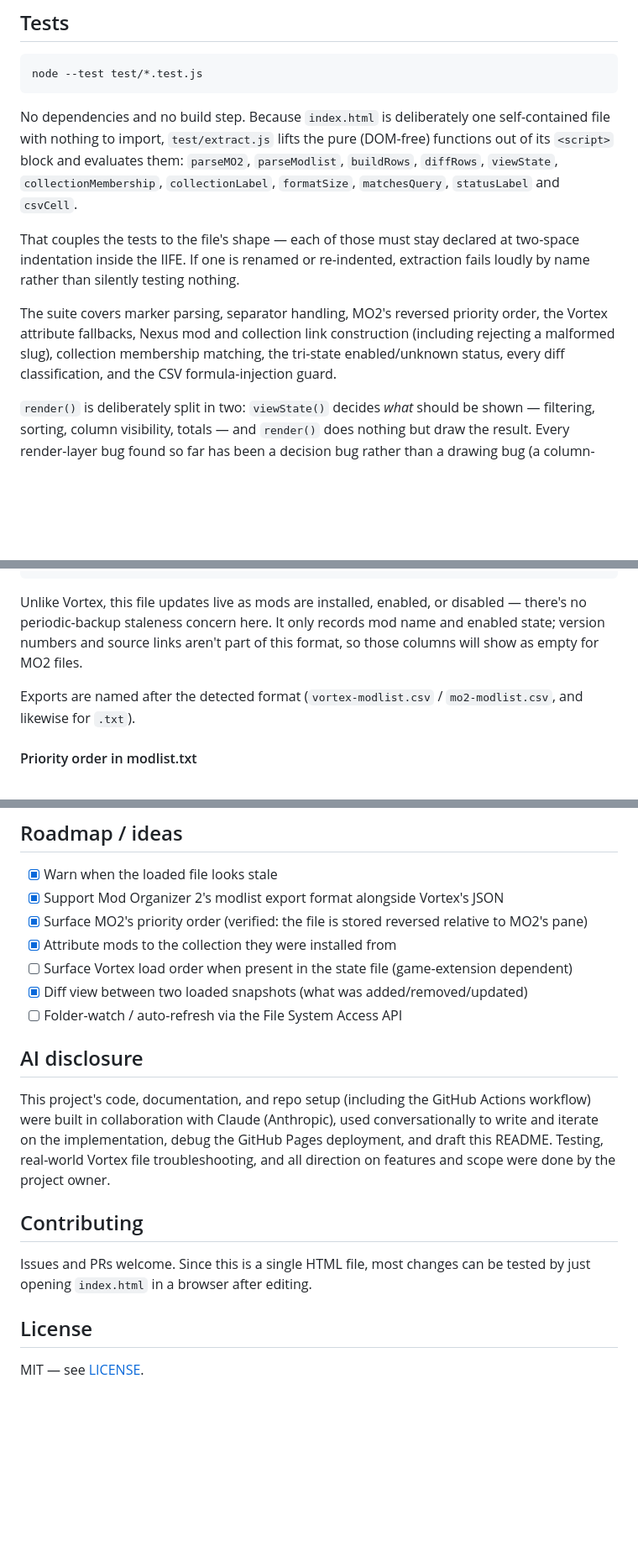
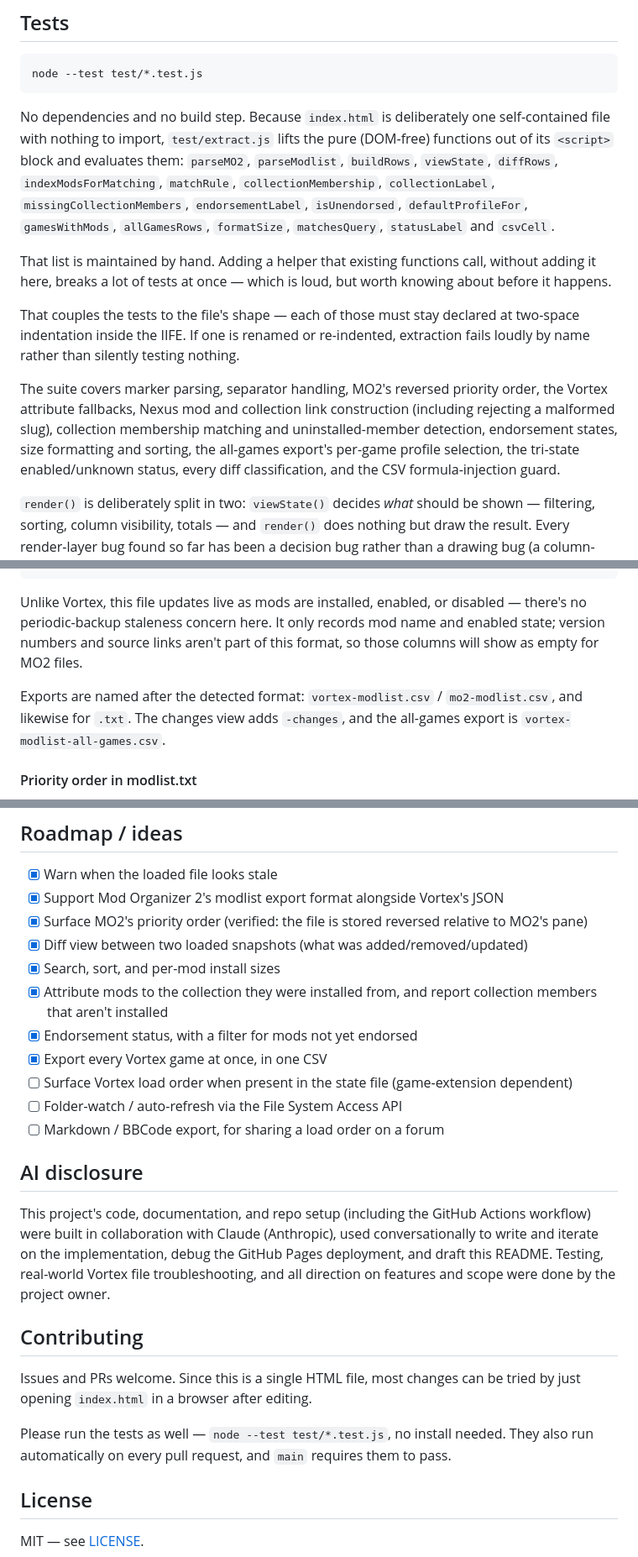
Before and after one commit to TheRealestNwah/modlist-exporter, a Markdown page: README.md, 3 parts joined by grey strips. Shown at 84% size. GitHub-like rendering; blank space fills up the shorter version.

Commit message:
Correct README claims that had drifted from the code
An audit against the actual source rather than by eye. No literal
placeholder text was left, but several statements had gone stale as
features landed.

- The list of functions the test harness lifts out of index.html named 10;
  extract.js actually lifts 18. Now checked to match, with a note that the
  list is hand-maintained and that omitting a new helper breaks many tests
  at once.
- The search box was described as covering name, mod id, version and
  source. It also covers collection names, which is how you find a
  collection's members.
- Column hiding was described as covering sizes and priority order only.
  It governs four columns; collections and endorsement were missing.
- The intro promised "more mod managers planned". Nothing on the roadmap
  plans another one, and Vortex and MO2 are the two that matter, so the
  promise is dropped rather than left dangling.
- The test-coverage summary predated endorsement, sizes and the all-games
  export.
- Export filenames listed the base pair but not the -changes or
  -all-games variants.
- The roadmap was missing three shipped items and interleaved done with
  not-done; it now groups them and lists Markdown export as planned.
- Contributing told people to test by opening the file in a browser,
  which predates the test suite. It now points at the tests and says main
  requires them.
- The gh command in the deploy notes had lost its line continuation when
  it was first written.

Co-Authored-By: Claude Opus 5 <noreply@anthropic.com>

```diff
--- a/README.md
+++ b/README.md
@@ -71,9 +71,15 @@ node --test test/*.test.js
 No dependencies and no build step. Because `index.html` is deliberately one
 self-contained file with nothing to import, `test/extract.js` lifts the pure
 (DOM-free) functions out of its `<script>` block and evaluates them:
-`parseMO2`, `parseModlist`, `buildRows`, `diffRows`, `viewState`,
-`collectionMembership`, `collectionLabel`, `formatSize`, `matchesQuery`,
-`statusLabel` and `csvCell`.
+`parseMO2`, `parseModlist`, `buildRows`, `viewState`, `diffRows`,
+`indexModsForMatching`, `matchRule`, `collectionMembership`,
+`collectionLabel`, `missingCollectionMembers`, `endorsementLabel`,
+`isUnendorsed`, `defaultProfileFor`, `gamesWithMods`, `allGamesRows`,
+`formatSize`, `matchesQuery`, `statusLabel` and `csvCell`.
+
+That list is maintained by hand. Adding a helper that existing functions call,
+without adding it here, breaks a lot of tests at once — which is loud, but
+worth knowing about before it happens.
 
 That couples the tests to the file's shape — each of those must stay declared
 at two-space indentation inside the IIFE. If one is renamed or re-indented,
@@ -82,8 +88,10 @@ extraction fails loudly by name rather than silently testing nothing.
 The suite covers marker parsing, separator handling, MO2's reversed priority
 order, the Vortex attribute fallbacks, Nexus mod and collection link
 construction (including rejecting a malformed slug), collection membership
-matching, the tri-state enabled/unknown status, every diff classification,
-and the CSV formula-injection guard.
+matching and uninstalled-member detection, endorsement states, size
+formatting and sorting, the all-games export's per-game profile selection,
+the tri-state enabled/unknown status, every diff classification, and the CSV
+formula-injection guard.
 
 `render()` is deliberately split in two: `viewState()` decides *what* should
 be shown — filtering, sorting, column visibility, totals — and `render()` does
@@ -310,8 +322,9 @@ disabled — there's no periodic-backup staleness concern here. It only
 records mod name and enabled state; version numbers and source links aren't
 part of this format, so those columns will show as empty for MO2 files.
 
-Exports are named after the detected format (`vortex-modlist.csv` /
-`mo2-modlist.csv`, and likewise for `.txt`).
+Exports are named after the detected format: `vortex-modlist.csv` /
+`mo2-modlist.csv`, and likewise for `.txt`. The changes view adds
+`-changes`, and the all-games export is `vortex-modlist-all-games.csv`.
 
 #### Priority order in modlist.txt
 
@@ -339,11 +352,16 @@ comparable ordering.
 - [x] Support Mod Organizer 2's modlist export format alongside Vortex's JSON
 - [x] Surface MO2's priority order (verified: the file is stored reversed
       relative to MO2's pane)
-- [x] Attribute mods to the collection they were installed from
+- [x] Diff view between two loaded snapshots (what was added/removed/updated)
+- [x] Search, sort, and per-mod install sizes
+- [x] Attribute mods to the collection they were installed from, and report
+      collection members that aren't installed
+- [x] Endorsement status, with a filter for mods not yet endorsed
+- [x] Export every Vortex game at once, in one CSV
 - [ ] Surface Vortex load order when present in the state file
       (game-extension dependent)
-- [x] Diff view between two loaded snapshots (what was added/removed/updated)
 - [ ] Folder-watch / auto-refresh via the File System Access API
+- [ ] Markdown / BBCode export, for sharing a load order on a forum
 
 ## AI disclosure
 
@@ -357,7 +375,11 @@ the project owner.
 ## Contributing
 
 Issues and PRs welcome. Since this is a single HTML file, most changes can be
-tested by just opening `index.html` in a browser after editing.
+tried by just opening `index.html` in a browser after editing.
+
+Please run the tests as well — `node --test test/*.test.js`, no install
+needed. They also run automatically on every pull request, and `main`
+requires them to pass.
 
 ## License
 
```
Also changed, not shown: other parts of README.md (+12 -8 lines).
